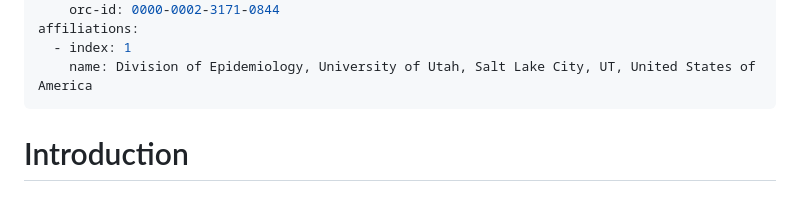
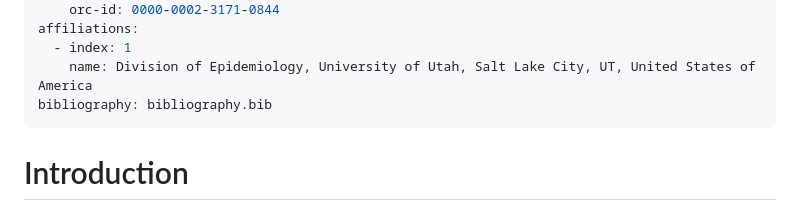
Before and after one commit to UofUEpiBio/defm, a Markdown page: paper.md, the part around the change. GitHub-like rendering.

Commit message:
Adding bibliography tag on paper.md

```diff
--- a/paper.md
+++ b/paper.md
@@ -13,6 +13,7 @@ authors:
 affiliations:
   - index: 1
     name: Division of Epidemiology, University of Utah, Salt Lake City, UT, United States of America
+bibliography: bibliography.bib
 ---
 
 # Introduction
```
